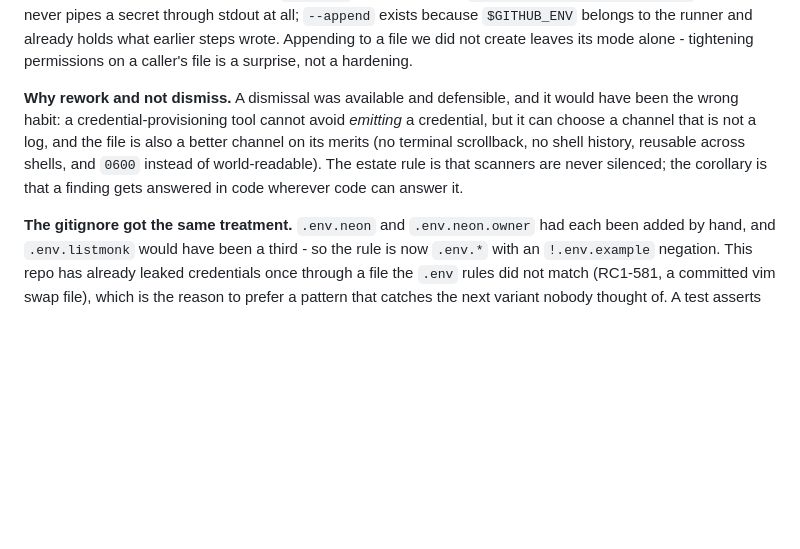
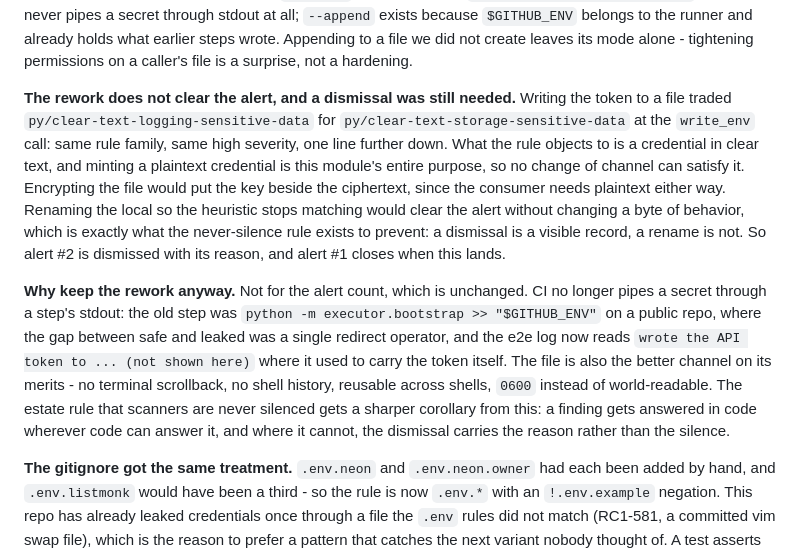
Before and after one commit to snacksnack/esp-migration-agent, a Markdown page: docs/decisions.md, the part around the change. Drawn GitHub-style; blank space fills up the shorter version.

Commit message:
RC1-617: correct ADR-0025 on the residual CodeQL alert
The rework trades the logging rule for its storage sibling; the ADR
claimed code answered the finding.

```diff
--- a/docs/decisions.md
+++ b/docs/decisions.md
@@ -33,13 +33,30 @@ and already holds what earlier steps wrote. Appending to a file we did not
 create leaves its mode alone - tightening permissions on a caller's file is a
 surprise, not a hardening.
 
-**Why rework and not dismiss.** A dismissal was available and defensible, and
-it would have been the wrong habit: a credential-provisioning tool cannot
-avoid *emitting* a credential, but it can choose a channel that is not a log,
-and the file is also a better channel on its merits (no terminal scrollback,
-no shell history, reusable across shells, and `0600` instead of
-world-readable). The estate rule is that scanners are never silenced; the
-corollary is that a finding gets answered in code wherever code can answer it.
+**The rework does not clear the alert, and a dismissal was still needed.**
+Writing the token to a file traded `py/clear-text-logging-sensitive-data` for
+`py/clear-text-storage-sensitive-data` at the `write_env` call: same rule
+family, same high severity, one line further down. What the rule objects to is
+a credential in clear text, and minting a plaintext credential is this
+module's entire purpose, so no change of channel can satisfy it. Encrypting
+the file would put the key beside the ciphertext, since the consumer needs
+plaintext either way. Renaming the local so the heuristic stops matching would
+clear the alert without changing a byte of behavior, which is exactly what the
+never-silence rule exists to prevent: a dismissal is a visible record, a
+rename is not. So alert #2 is dismissed with its reason, and alert #1 closes
+when this lands.
+
+**Why keep the rework anyway.** Not for the alert count, which is unchanged.
+CI no longer pipes a secret through a step's stdout: the old step was
+`python -m executor.bootstrap >> "$GITHUB_ENV"` on a public repo, where the
+gap between safe and leaked was a single redirect operator, and the e2e log
+now reads `wrote the API token to ... (not shown here)` where it used to carry
+the token itself. The file is also the better channel on its merits - no
+terminal scrollback, no shell history, reusable across shells, `0600` instead
+of world-readable. The estate rule that scanners are never silenced gets a
+sharper corollary from this: a finding gets answered in code wherever code can
+answer it, and where it cannot, the dismissal carries the reason rather than
+the silence.
 
 **The gitignore got the same treatment.** `.env.neon` and `.env.neon.owner`
 had each been added by hand, and `.env.listmonk` would have been a third - so
```
